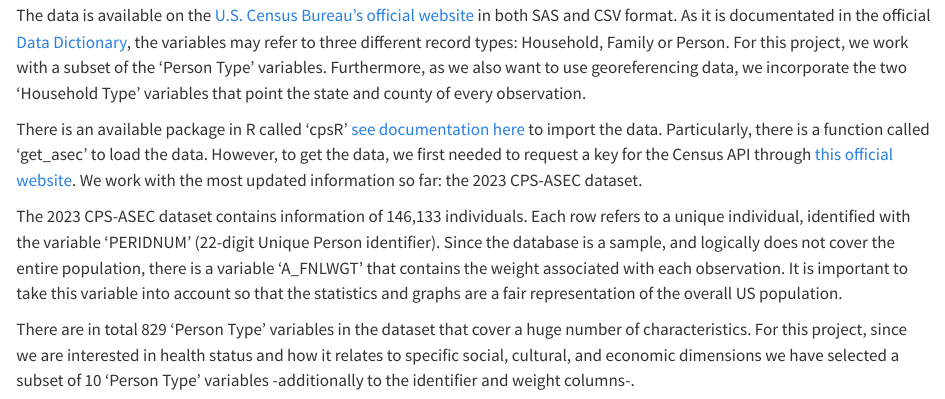
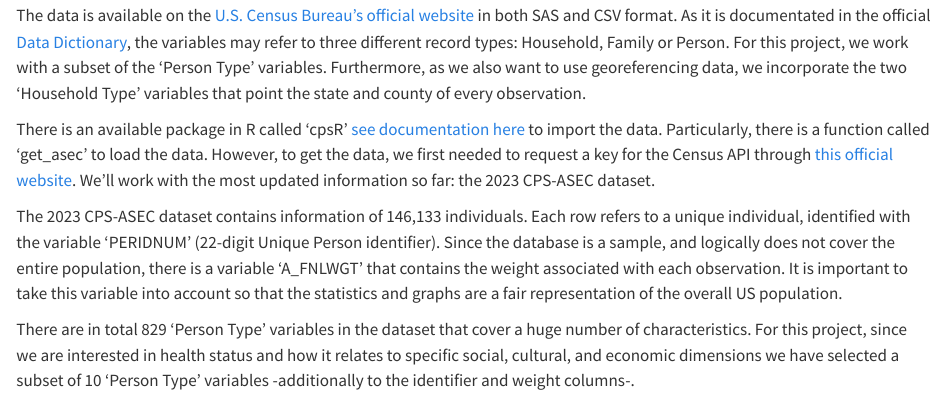
Before and after one commit to dtung8068/cps-asec-2023, a Quarto document (data.qmd): the page in a window 1100 px wide, from 180 px down. Rendered offline with R 4.5, knitr and Pandoc in place of Quarto, with nearby package versions; some code elsewhere in the file could not run offline; long lines of code are wrapped.

Commit message:
Edited Text

```diff
--- a/data.qmd
+++ b/data.qmd
@@ -4,7 +4,7 @@ To analyze health status of people living in the United States and its relations
 
 The data is available on the [U.S. Census Bureau's official website](https://www.census.gov/data/datasets/time-series/demo/cps/cps-asec.html) in both SAS and CSV format. As it is documentated in the official [Data Dictionary](https://www2.census.gov/programs-surveys/cps/datasets/2023/march/asec2023_ddl_pub_full.pdf), the variables may refer to three different record types: Household, Family or Person. For this project, we work with a subset of the 'Person Type' variables. Furthermore, as we also want to use georeferencing data, we incorporate the two 'Household Type' variables that point the state and county of every observation.
 
-There is an available package in R called 'cpsR' [see documentation here](https://cran.r-project.org/web/packages/cpsR/index.html) to import the data. Particularly, there is a function called 'get_asec' to load the data. However, to get the data, we first needed to request a key for the Census API through [this official website](https://api.census.gov/data/key_signup.html). We work with the most updated information so far: the 2023 CPS-ASEC dataset.
+There is an available package in R called 'cpsR' [see documentation here](https://cran.r-project.org/web/packages/cpsR/index.html) to import the data. Particularly, there is a function called 'get_asec' to load the data. However, to get the data, we first needed to request a key for the Census API through [this official website](https://api.census.gov/data/key_signup.html). We'll work with the most updated information so far: the 2023 CPS-ASEC dataset.
 
 The 2023 CPS-ASEC dataset contains information of 146,133 individuals. Each row refers to a unique individual, identified with the variable 'PERIDNUM' (22-digit Unique Person identifier). Since the database is a sample, and logically does not cover the entire population, there is a variable 'A_FNLWGT' that contains the weight associated with each observation. It is important to take this variable into account so that the statistics and graphs are a fair representation of the overall US population.
 
```
